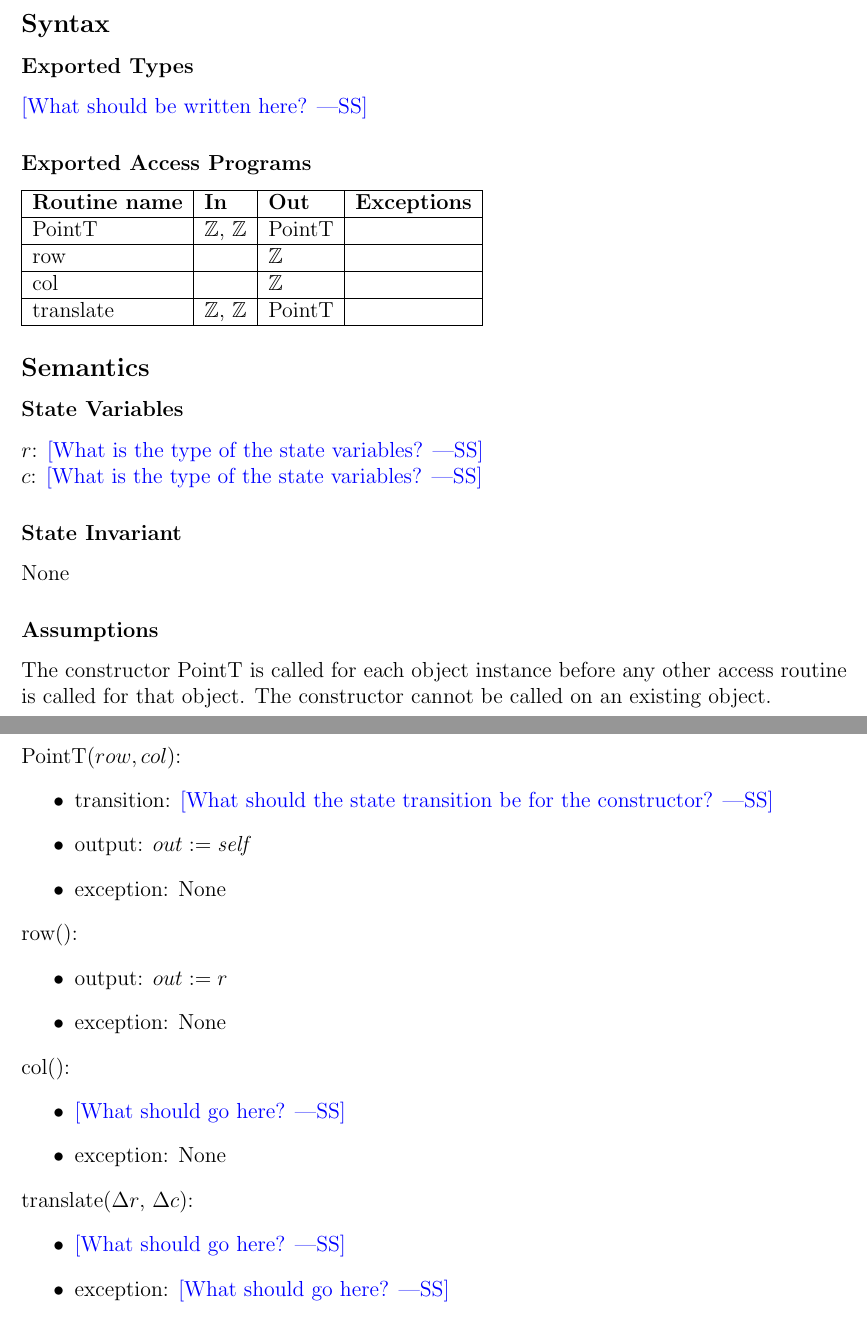
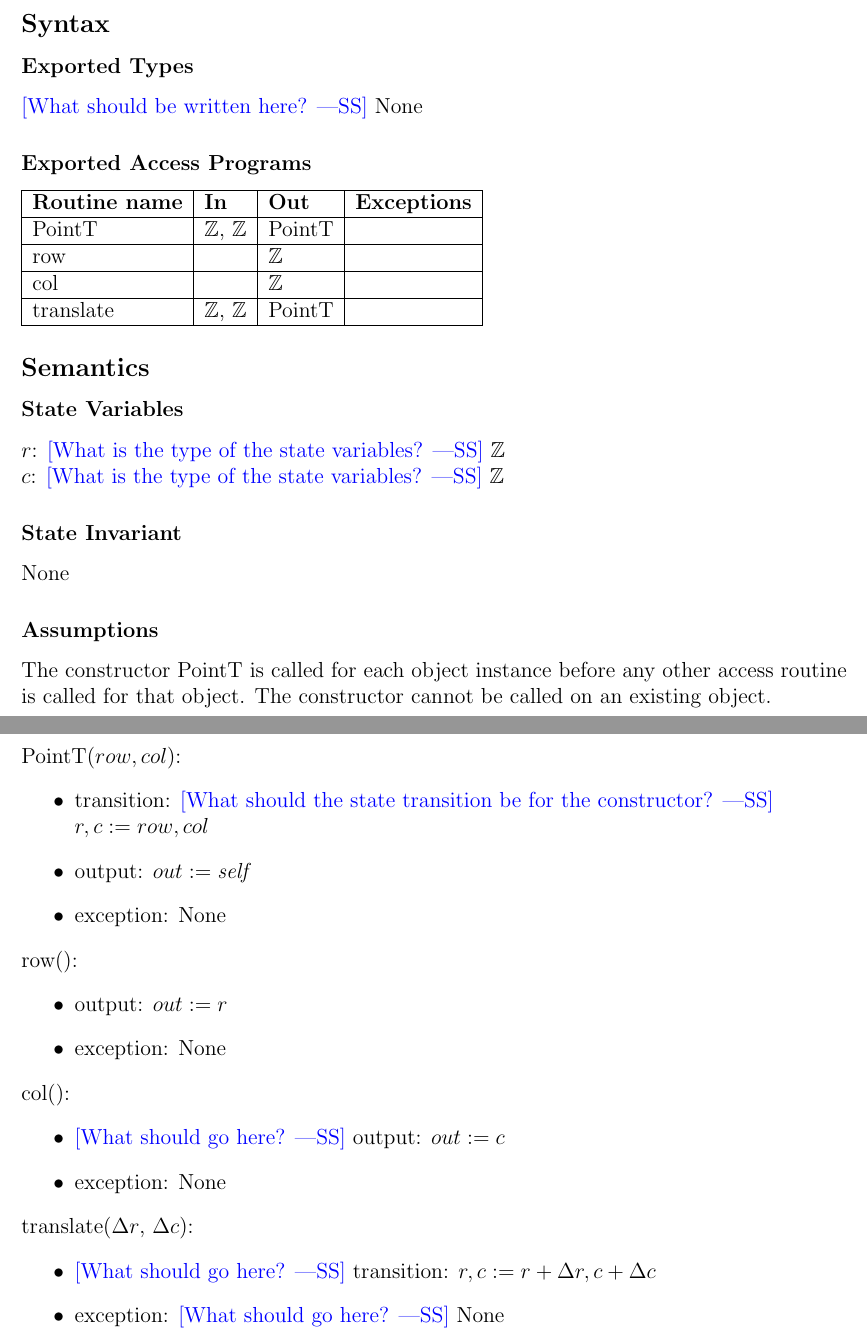
Before and after one commit to jaymody/2aa4, a LaTeX document (A3/spec.tex): two parts of pages 4 and 5 of 11, joined at a grey line, cut so that both start at the same text. Compiled offline with pdfLaTeX.

Commit message:
solns to first two modules

```diff
--- a/A3/spec.tex
+++ b/A3/spec.tex
@@ -143,6 +143,7 @@ N/A
 \subsubsection* {Exported Types}
 
 \wss{What should be written here?}
+None
 
 \subsubsection* {Exported Access Programs}
 
@@ -164,8 +165,8 @@ translate & $\mathbb{Z}$, $\mathbb{Z}$ & PointT & ~\\
 
 \subsubsection* {State Variables}
 
-$r$: \wss{What is the type of the state variables?}\\
-$c$: \wss{What is the type of the state variables?}
+$r$: \wss{What is the type of the state variables?} $\mathbb{Z}$\\
+$c$: \wss{What is the type of the state variables?} $\mathbb{Z}$
 
 \subsubsection* {State Invariant}
 
@@ -181,7 +182,7 @@ an existing object.
 
 PointT($row, col$):
 \begin{itemize}
-\item transition: \wss{What should the state transition be for the constructor?}
+\item transition: \wss{What should the state transition be for the constructor?}\\$r, c := row, col$
 \item output: $out := \mathit{self}$
 \item exception: None
 \end{itemize}
@@ -194,14 +195,14 @@ PointT($row, col$):
 
 \noindent col():
 \begin{itemize}
-\item \wss{What should go here?}
+\item \wss{What should go here?} output: $out := c$
 \item exception: None
 \end{itemize}
 
 \noindent translate($\Delta r$, $\Delta c$):
 \begin{itemize}
-\item \wss{What should go here?}
-\item exception: \wss{What should go here?}
+\item \wss{What should go here?} transition: $r, c := r + \Delta r, c + \Delta c$
+\item exception: \wss{What should go here?} None
 \end{itemize}
 
 \newpage
```
Also changed, not shown: A3/spec.pdf.
